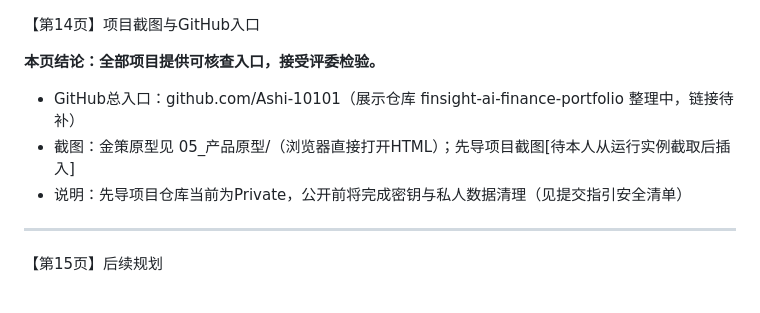
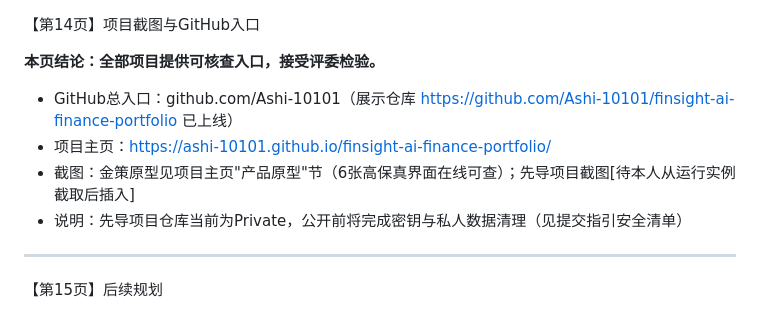
Before and after one commit to Ashi-10101/finsight-ai-finance-portfolio, a Markdown page: docs/03_项目作品集.md, the part around the change. Rendered like a GitHub page.

```diff
--- a/docs/03_项目作品集.md
+++ b/docs/03_项目作品集.md
@@ -136,8 +136,9 @@ Trader Terminal + 资讯管线   → 金策·金融场景、证据与纪律意
 
 **本页结论：全部项目提供可核查入口，接受评委检验。**
 
-- GitHub总入口：github.com/Ashi-10101（展示仓库 finsight-ai-finance-portfolio 整理中，链接待补）
-- 截图：金策原型见 05_产品原型/（浏览器直接打开HTML）；先导项目截图[待本人从运行实例截取后插入]
+- GitHub总入口：github.com/Ashi-10101（展示仓库 https://github.com/Ashi-10101/finsight-ai-finance-portfolio 已上线）
+- 项目主页：https://ashi-10101.github.io/finsight-ai-finance-portfolio/
+- 截图：金策原型见项目主页"产品原型"节（6张高保真界面在线可查）；先导项目截图[待本人从运行实例截取后插入]
 - 说明：先导项目仓库当前为Private，公开前将完成密钥与私人数据清理（见提交指引安全清单）
 
 ---
```
Also changed, not shown: README.md (+13 -11 lines).
